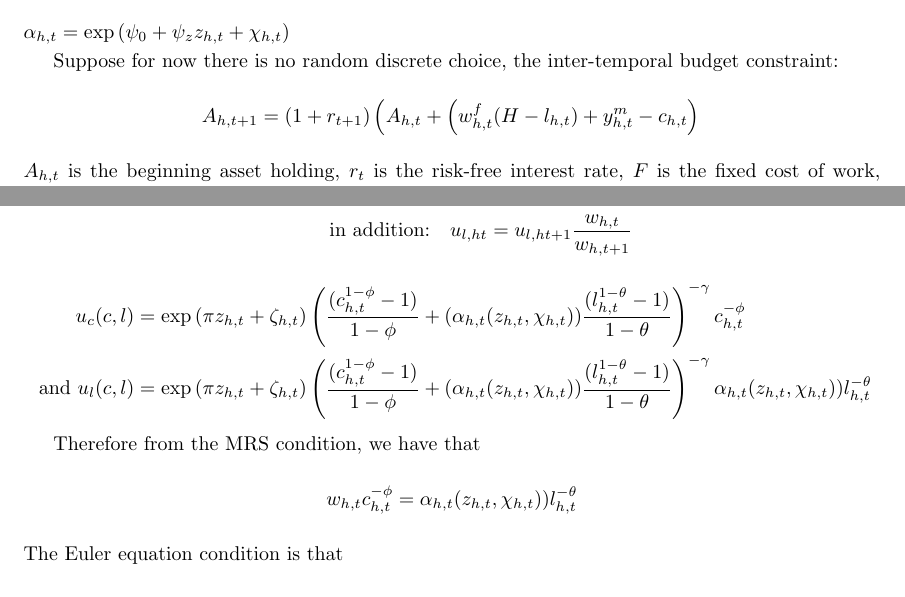
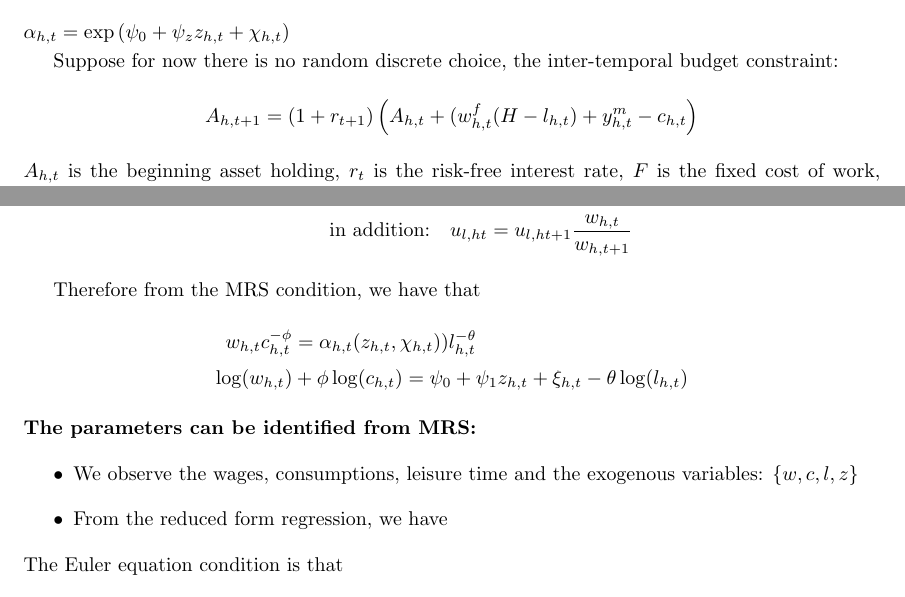
Before and after one commit to JasmineHao/DCDC.jl, a LaTeX thesis (doc/Labour Lit Review/main.tex, which reads doc/Labour Lit Review/scratchpaper.tex): two parts of pages 2 and 3 of 10, joined at a grey line, cut so that both start at the same text. The pictures show the PDF file doc/Labour Lit Review/main.pdf that the author committed with the source.

Commit message:
update lit review

```diff
--- a/doc/Labour Lit Review/scratchpaper.tex
+++ b/doc/Labour Lit Review/scratchpaper.tex
@@ -25,14 +25,18 @@ From the model we can have two conditions
   \textbf{Euler Equation:}& \quad u_{c,ht} = \beta u_{c,ht+1}\\
   \text{in addition:}& \quad u_{l,ht} = u_{l,ht+1} \frac{w_{h,t}}{w_{h,t+1}}
 \end{split} \]
-\[ \begin{split}
-u_c(c,l) & = \exp{( \pi z_{h,t} + \zeta_{h,t} )} \left( \frac{(c_{h,t}^{1 - \phi} - 1)}{1 - \phi} + (\alpha_{h,t}(z_{h,t},\chi_{h,t})) \frac{(l_{h,t}^{1 - \theta} -1)}{ 1 - \theta}\right)^{-\gamma} c_{h,t}^{-\phi} \\ \text{ and }u_l(c,l) & = \exp{( \pi z_{h,t} + \zeta_{h,t} )} \left( \frac{(c_{h,t}^{1 - \phi} - 1)}{1 - \phi} + (\alpha_{h,t}(z_{h,t},\chi_{h,t})) \frac{(l_{h,t}^{1 - \theta} -1)}{ 1 - \theta}\right)^{-\gamma} \alpha_{h,t}(z_{h,t},\chi_{h,t})) l_{h,t}^{-\theta}  \end{split}\]
- \textbf{The parameters can be identified from MRS:}
- \begin{itemize}
-   \item
- \end{itemize}
+
+
 Therefore from the MRS condition, we have that
-\[ w_{h,t}c_{h,t}^{-\phi} =\alpha_{h,t}(z_{h,t},\chi_{h,t})) l_{h,t}^{-\theta}  \]
+\[\begin{split}
+   w_{h,t}c_{h,t}^{-\phi} &= \alpha_{h,t}(z_{h,t},\chi_{h,t})) l_{h,t}^{-\theta}  \\
+   \log(w_{h,t})& + \phi \log(c_{h,t})  = \psi_0 + \psi_1 z_{h,t} + \xi_{h,t} - \theta \log(l_{h,t})
+\end{split} \]
+\textbf{The parameters can be identified from MRS:}
+\begin{itemize}
+  \item We observe the wages, consumptions, leisure time and the exogenous variables: $\{w,c,l,z\}$
+  \item From the reduced form regression, we have
+\end{itemize}
 The Euler equation condition is that
 \[ \exp{( \pi z_{h,t} + \zeta_{h,t} )} \left( \frac{(c_{h,t}^{1 - \phi} - 1)}{1 - \phi} + (\alpha_{h,t}(z_{h,t},\chi_{h,t})) \frac{(l_{h,t}^{1 - \theta} -1)}{ 1 - \theta}\right)^{-\gamma} c_{h,t}^{-\phi} = \beta \]
 \tbf{Random shocks}
```
Also changed, not shown: doc/Labour Lit Review/main.pdf, doc/Labour Lit Review/scratchpaper.tex (4 more changed lines), 1 other file.
